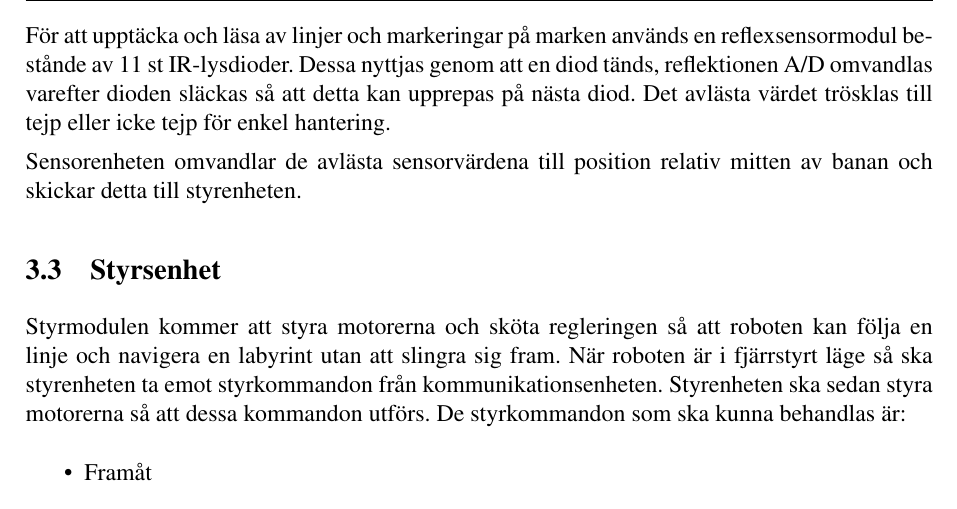
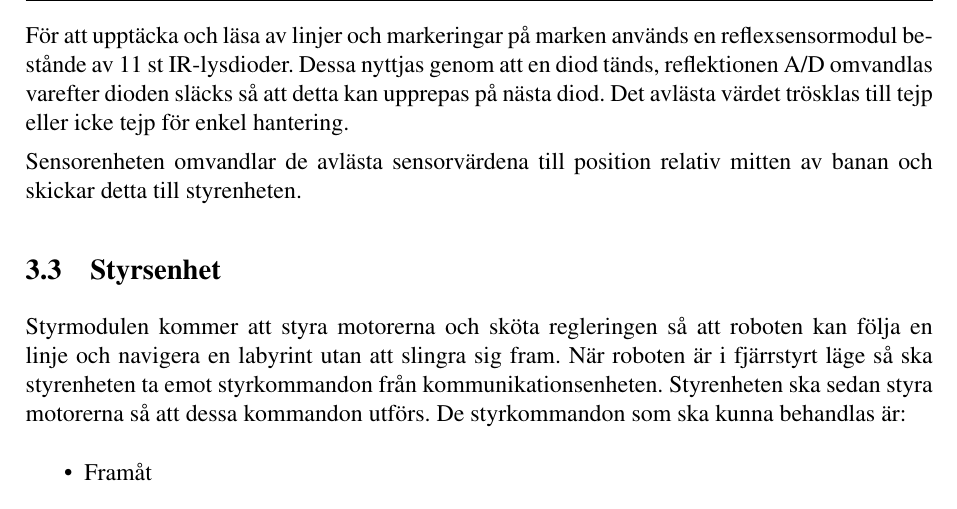
Before and after one commit to johanjoensson/Komborobot, a LaTeX document (Dokumentation/Systemskiss/systemskiss.tex): part of page 8 of 9, cut so that both start at the same text. Compiled offline with pdfLaTeX.

Commit message:
Fixat stavfel

```diff
--- a/Dokumentation/Systemskiss/systemskiss.tex
+++ b/Dokumentation/Systemskiss/systemskiss.tex
@@ -135,7 +135,7 @@ För prioritet 1 behövs två  optiska avståndssensorer placerade på vardera s
 
 Som prioritet 2 skall roboten visa avståndet till väggarna på en display när bilen kör i labyrinten, där finns alternativen LCD-display och alfanumerisk LED-display.
 
-För att upptäcka och läsa av linjer och markeringar på marken används en reflexsensormodul bestånde av 11 st IR-lysdioder. Dessa nyttjas genom att en diod tänds, reflektionen A/D omvandlas varefter dioden släckas så att detta kan upprepas på nästa diod. Det avlästa värdet trösklas till tejp eller icke tejp för enkel hantering.
+För att upptäcka och läsa av linjer och markeringar på marken används en reflexsensormodul bestånde av 11 st IR-lysdioder. Dessa nyttjas genom att en diod tänds, reflektionen A/D omvandlas varefter dioden släcks så att detta kan upprepas på nästa diod. Det avlästa värdet trösklas till tejp eller icke tejp för enkel hantering.
 
 Sensorenheten omvandlar de avlästa sensorvärdena till position relativ mitten av banan och skickar detta till styrenheten.
 
```
